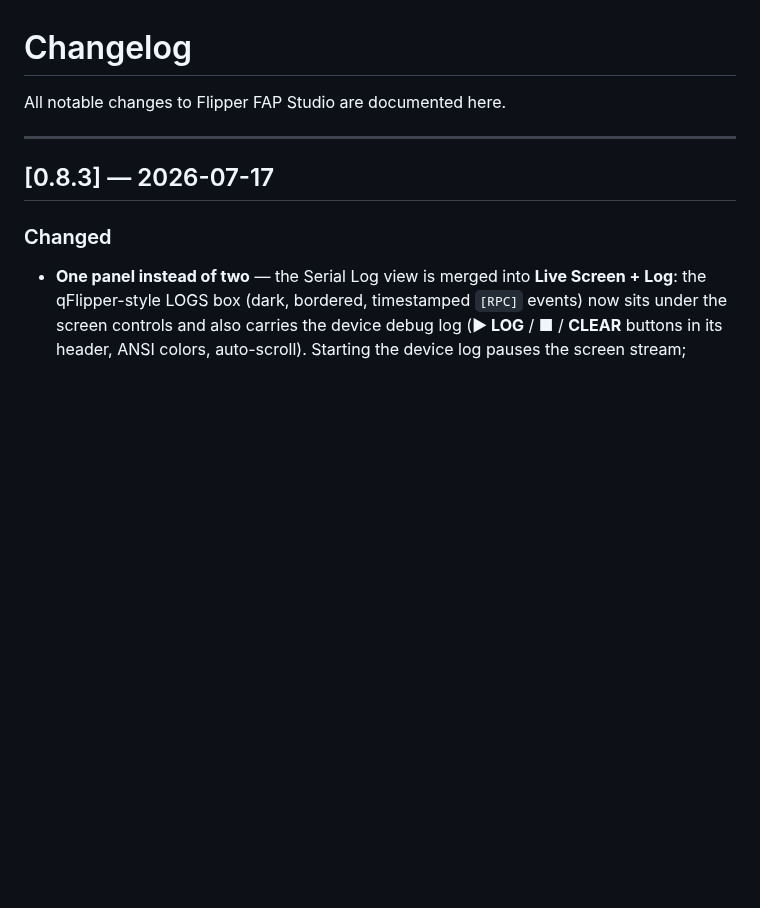
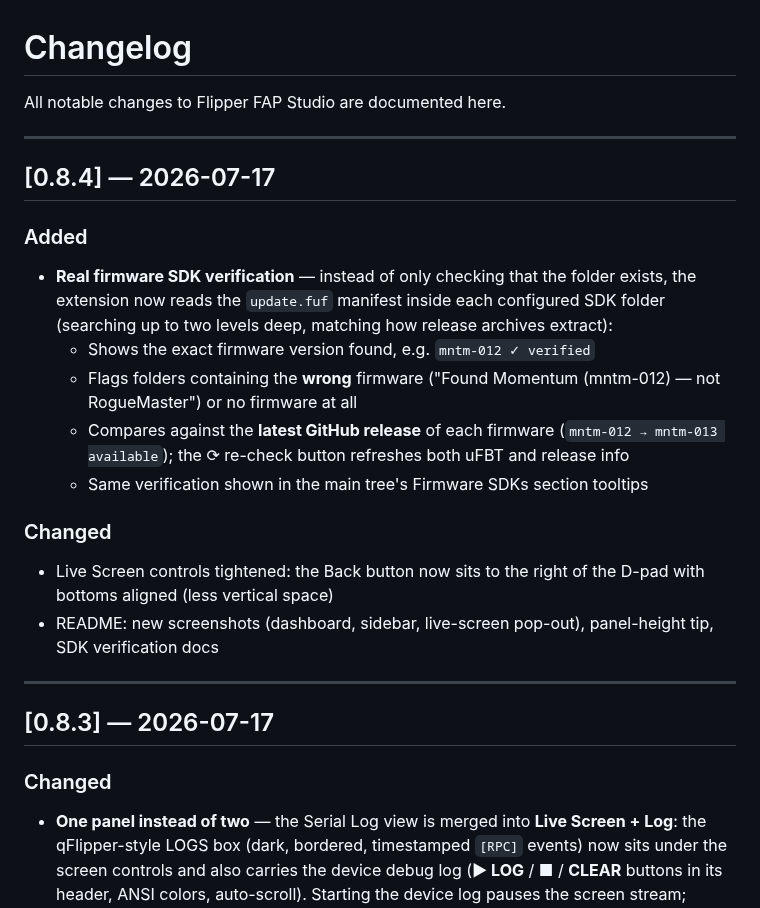
Before and after one commit to coolshrimp/flipper-fap-studio, a Markdown page: CHANGELOG.md, the part around the change. Rendered like a GitHub page; blank space fills up the shorter version.

```diff
--- a/CHANGELOG.md
+++ b/CHANGELOG.md
@@ -1,6 +1,21 @@
 # Changelog
 
 All notable changes to Flipper FAP Studio are documented here.
+
+---
+
+## [0.8.4] — 2026-07-17
+
+### Added
+- **Real firmware SDK verification** — instead of only checking that the folder exists, the extension now reads the `update.fuf` manifest inside each configured SDK folder (searching up to two levels deep, matching how release archives extract):
+  - Shows the exact firmware version found, e.g. `mntm-012 ✓ verified`
+  - Flags folders containing the **wrong** firmware ("Found Momentum (mntm-012) — not RogueMaster") or no firmware at all
+  - Compares against the **latest GitHub release** of each firmware (`mntm-012 → mntm-013 available`); the ⟳ re-check button refreshes both uFBT and release info
+  - Same verification shown in the main tree's Firmware SDKs section tooltips
+
+### Changed
+- Live Screen controls tightened: the Back button now sits to the right of the D-pad with bottoms aligned (less vertical space)
+- README: new screenshots (dashboard, sidebar, live-screen pop-out), panel-height tip, SDK verification docs
 
 ---
 
```
Also changed, not shown: README.md (+10 -3 lines), screenshots/Screenshot1.png (deleted), screenshots/ScreenshotDashboard.png (added), screenshots/ScreenshotLivePopout.png (added), screenshots/ScreenshotSidebar.png (added), 5 other files.
